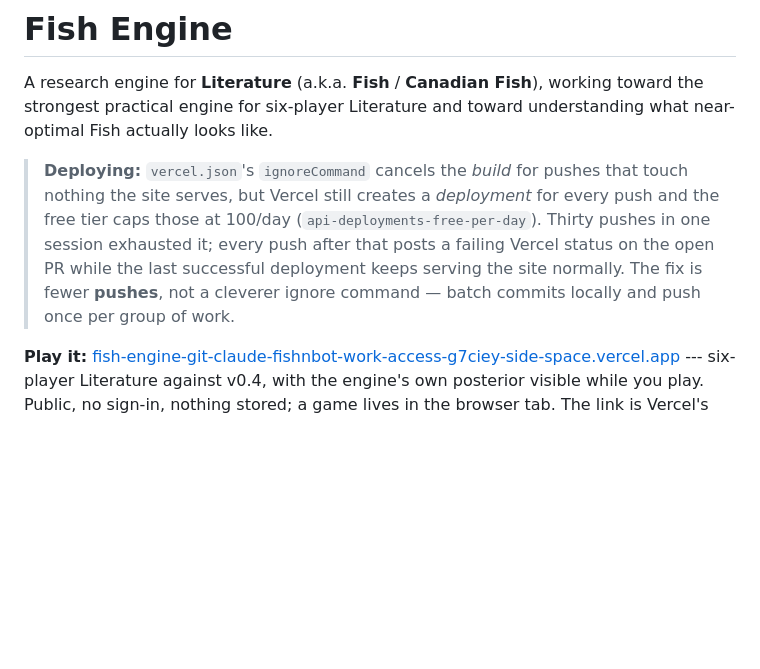
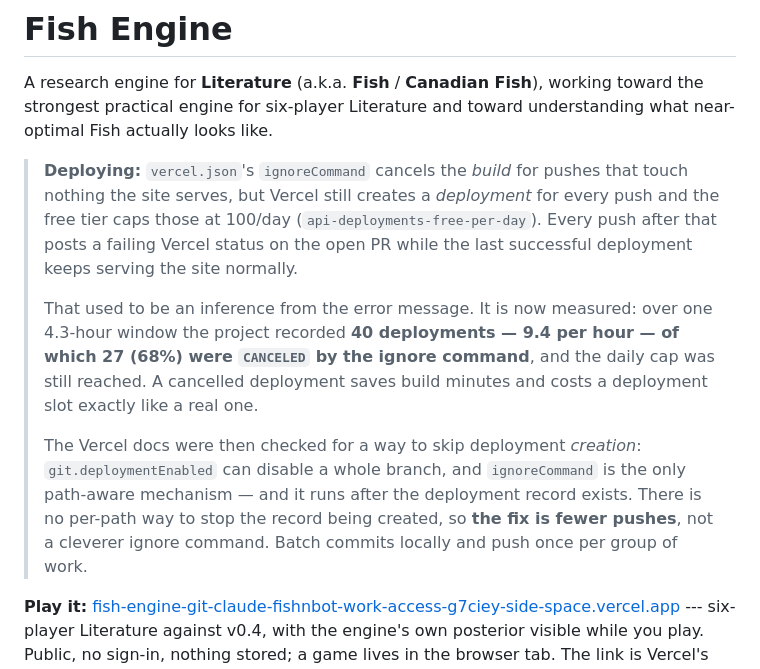
Before and after one commit to kv1514/fish-researchp12, a Markdown page: README.md, the part around the change. Drawn GitHub-style; blank space fills up the shorter version.

Commit message:
Measure the deployment cap instead of inferring it from an error message
The README said ignoreCommand cancels the build while Vercel still counts the
deployment, and that the free tier caps deployments at 100/day. That was an
inference from an error string.

Measured, over one 4.3-hour window via the Vercel API: 40 deployments, 9.4 per
hour, of which 27 (68%) were CANCELED by the ignore command -- and the cap was
still reached. A cancelled deployment saves build minutes and costs a
deployment slot exactly like a real one.

Then checked the docs for a way to skip deployment CREATION rather than the
build. git.deploymentEnabled disables a whole branch; ignoreCommand is the only
path-aware mechanism, and it runs after the record exists. There is no per-path
way to stop the record being created, so the mitigation is fewer pushes -- a
workflow change, not a config one -- and this commit is being batched rather
than pushed alone.

The Vercel status on the PR stays red until the 24-hour window resets. The site
is unaffected: the last successful deployment keeps serving, and both / and
/api/new return 200.

Co-Authored-By: Claude Opus 5 <noreply@anthropic.com>
Claude-Session: https://claude.ai/code/session_01MxNNACoYodAw4HWx5i9JgA

```diff
--- a/README.md
+++ b/README.md
@@ -7,11 +7,22 @@ toward understanding what near-optimal Fish actually looks like.
 > **Deploying:** `vercel.json`'s `ignoreCommand` cancels the *build* for pushes
 > that touch nothing the site serves, but Vercel still creates a *deployment*
 > for every push and the free tier caps those at 100/day
-> (`api-deployments-free-per-day`). Thirty pushes in one session exhausted it;
-> every push after that posts a failing Vercel status on the open PR while the
-> last successful deployment keeps serving the site normally. The fix is fewer
-> **pushes**, not a cleverer ignore command — batch commits locally and push
-> once per group of work.
+> (`api-deployments-free-per-day`). Every push after that posts a failing
+> Vercel status on the open PR while the last successful deployment keeps
+> serving the site normally.
+>
+> That used to be an inference from the error message. It is now measured: over
+> one 4.3-hour window the project recorded **40 deployments — 9.4 per hour —
+> of which 27 (68%) were `CANCELED` by the ignore command**, and the daily cap
+> was still reached. A cancelled deployment saves build minutes and costs a
+> deployment slot exactly like a real one.
+>
+> The Vercel docs were then checked for a way to skip deployment *creation*:
+> `git.deploymentEnabled` can disable a whole branch, and `ignoreCommand` is
+> the only path-aware mechanism — and it runs after the deployment record
+> exists. There is no per-path way to stop the record being created, so **the
+> fix is fewer pushes**, not a cleverer ignore command. Batch commits locally
+> and push once per group of work.
 
 **Play it:**
 [fish-engine-git-claude-fishnbot-work-access-g7ciey-side-space.vercel.app](https://fish-engine-git-claude-fishnbot-work-access-g7ciey-side-space.vercel.app/)
```
